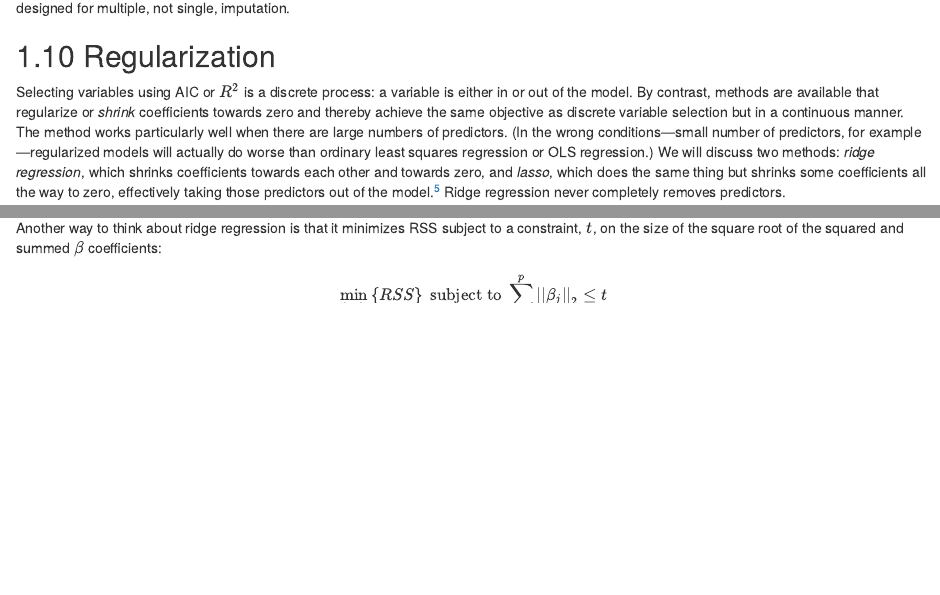
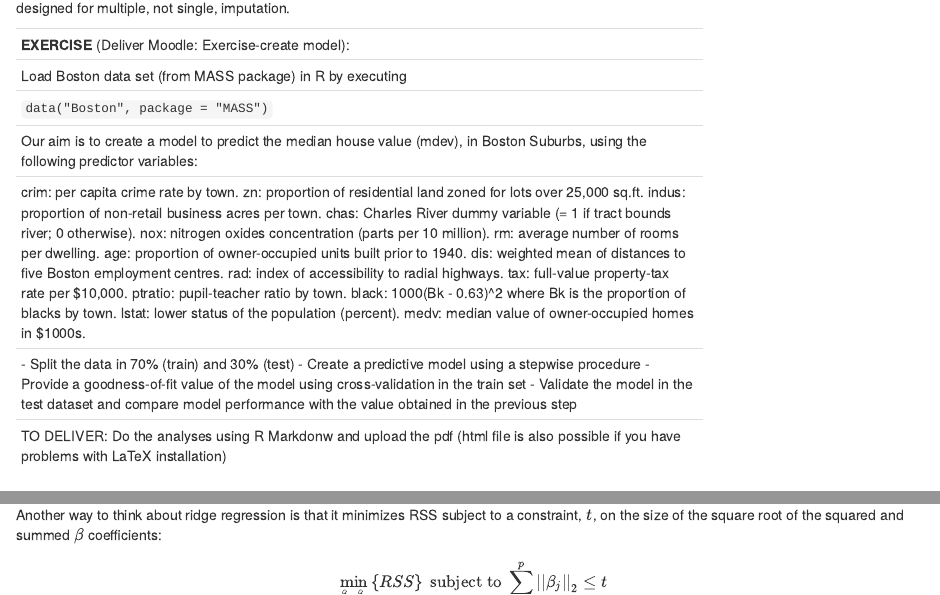
Before and after one commit to isglobal-brge/Master_Modelling, an R Markdown document (02-model_fitting.Rmd): the page in a window 1100 px wide, from 14980 px down, and a second part further down, joined at a grey line. Rendered offline with R 4.5, knitr and Pandoc, with nearby package versions; drawn as R Markdown's standard HTML page in place of the format the file asks for; some code elsewhere in the file could not run offline.

Commit message:
uploaded exercises

````diff
--- a/02-model_fitting.Rmd
+++ b/02-model_fitting.Rmd
@@ -539,6 +539,42 @@ comparison %>%
 
 Missforest does the best, though medianImpute compares very well!  Mice does not do well, probably for the reasons mentioned above:  it is designed for multiple, not single, imputation.
 
+
+-----------------------------------------------------
+**EXERCISE** (Deliver Moodle: Exercise-create model):
+
+Load Boston data set (from MASS package) in R by executing
+
+```
+data("Boston", package = "MASS")
+```
+
+Our aim is to create a model to predict the median house value (mdev), in Boston Suburbs, using the following predictor variables:
+
+crim: per capita crime rate by town.
+zn: proportion of residential land zoned for lots over 25,000 sq.ft.
+indus: proportion of non-retail business acres per town.
+chas: Charles River dummy variable (= 1 if tract bounds river; 0 otherwise).
+nox: nitrogen oxides concentration (parts per 10 million).
+rm: average number of rooms per dwelling.
+age: proportion of owner-occupied units built prior to 1940.
+dis: weighted mean of distances to five Boston employment centres.
+rad: index of accessibility to radial highways.
+tax: full-value property-tax rate per \$10,000.
+ptratio: pupil-teacher ratio by town.
+black: 1000(Bk - 0.63)^2 where Bk is the proportion of blacks by town.
+lstat: lower status of the population (percent).
+medv: median value of owner-occupied homes in \$1000s.
+
+- Split the data in 70% (train) and 30% (test)
+- Create a predictive model using a stepwise procedure
+- Provide a goodness-of-fit value of the model using cross-validation in the train set
+- Validate the model in the test dataset and compare model performance with the value obtained in the previous step
+
+TO DELIVER: Do the analyses using R Markdonw and upload the pdf (html file is also possible if you have problems with LaTeX installation)
+-----------------------------------------------------
+
+
 ## Regularization
 
 Selecting variables using AIC or $R^2$ is a discrete process: a variable is either in or out of the model. By contrast, methods are available that regularize or  *shrink*  coefficients towards zero and thereby achieve the same objective as discrete variable selection but in a continuous manner. The method  works particularly well when there are large numbers of predictors. (In the wrong conditions---small number of predictors, for example---regularized models will actually do worse than ordinary least squares regression or OLS regression.)   We will discuss two  methods:  *ridge regression*, which  shrinks coefficients towards each other and towards zero, and *lasso*, which does the same thing but shrinks some coefficients all the way to  zero, effectively taking those predictors out of the model.^[Lasso stands for Least Absolute Selection and Shrinkage Operator.] Ridge regression never completely removes predictors.
````
Also changed, not shown: docs/search_index.json, fig/unnamed-chunk-3-1.png, fig/unnamed-chunk-4-1.png, fig/unnamed-chunk-5-1.png, fig/unnamed-chunk-50-1.png (added), fig/unnamed-chunk-52-1.png (added), 02-model_fitting.Rmd (13 more changed lines), 10 other files.
